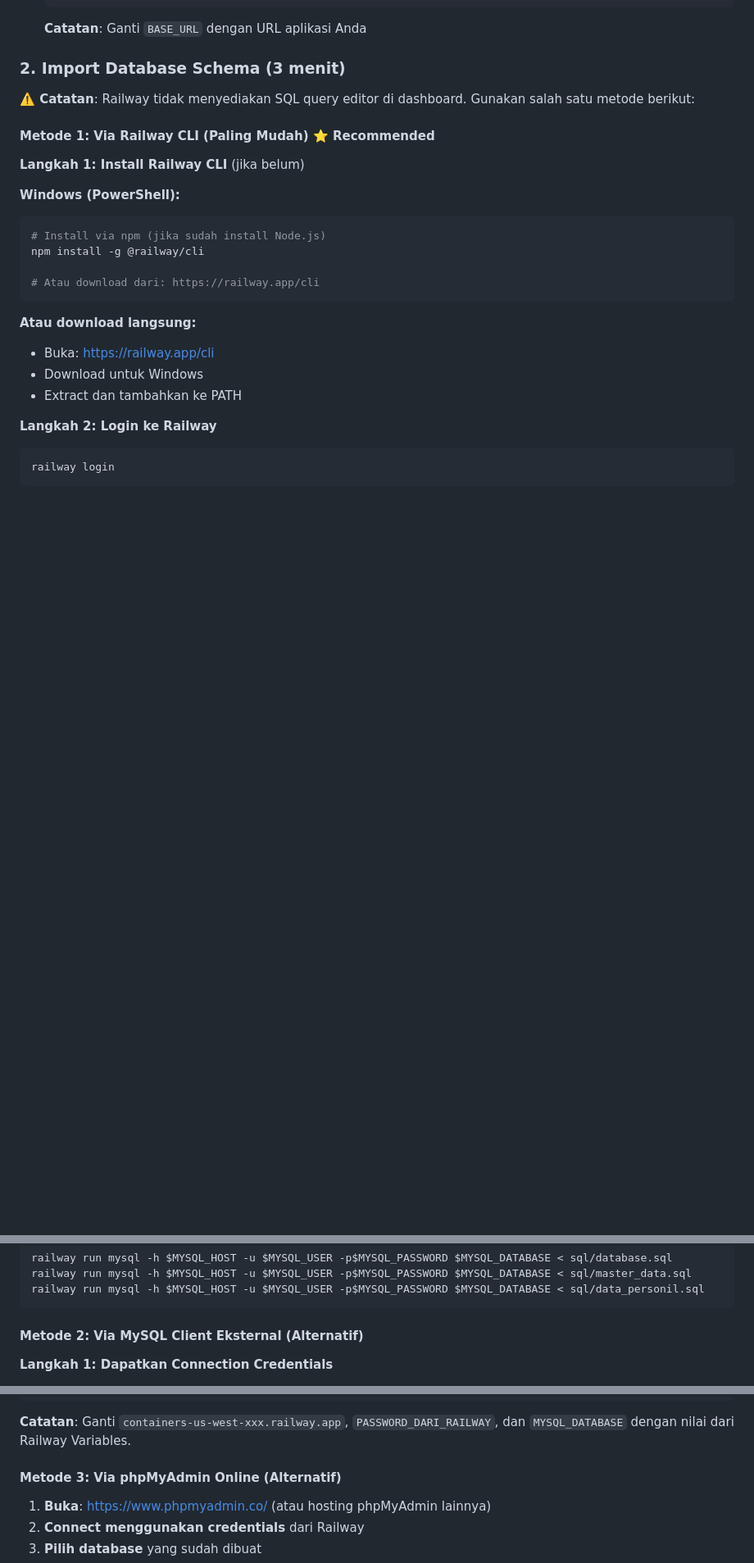
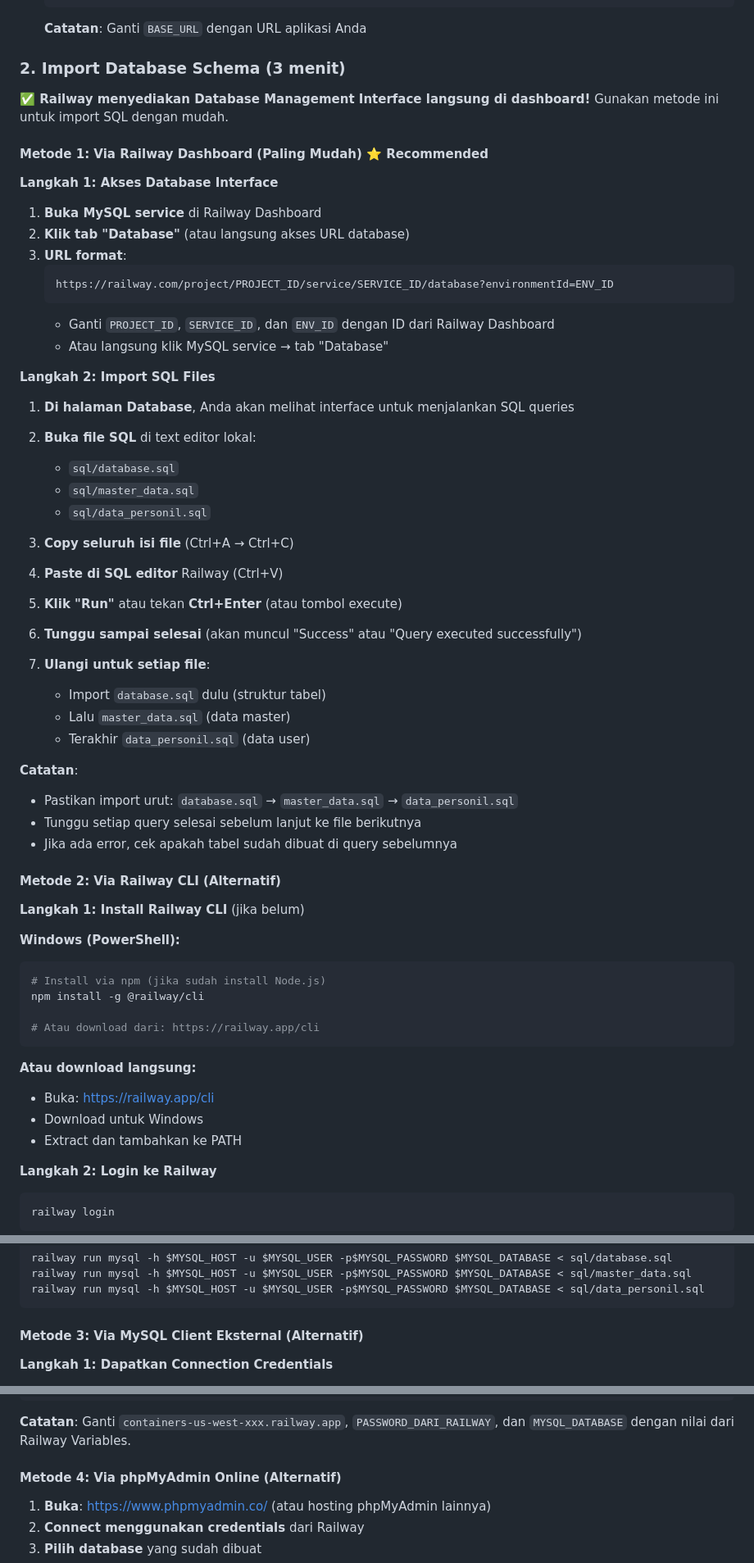
Before and after one commit to 82080038/risk, a Markdown page: RAILWAY_MYSQL_SETUP.md, 3 parts joined by grey strips. Shown: that part at 82% size. GitHub-like rendering; blank space fills up the shorter version.

Commit message:
Update MySQL setup: Railway memiliki Database Management Interface di dashboard

````diff
--- a/RAILWAY_MYSQL_SETUP.md
+++ b/RAILWAY_MYSQL_SETUP.md
@@ -34,9 +34,48 @@ Railway menyediakan MySQL database service. Aplikasi ini **sudah support MySQL**
 
 ### 2. Import Database Schema (3 menit)
 
-**⚠️ Catatan**: Railway tidak menyediakan SQL query editor di dashboard. Gunakan salah satu metode berikut:
+**✅ Railway menyediakan Database Management Interface langsung di dashboard!** Gunakan metode ini untuk import SQL dengan mudah.
 
-#### Metode 1: Via Railway CLI (Paling Mudah) ⭐ Recommended
+#### Metode 1: Via Railway Dashboard (Paling Mudah) ⭐ Recommended
+
+**Langkah 1: Akses Database Interface**
+
+1. **Buka MySQL service** di Railway Dashboard
+2. **Klik tab "Database"** (atau langsung akses URL database)
+3. **URL format**:
+   ```
+   https://railway.com/project/PROJECT_ID/service/SERVICE_ID/database?environmentId=ENV_ID
+   ```
+   - Ganti `PROJECT_ID`, `SERVICE_ID`, dan `ENV_ID` dengan ID dari Railway Dashboard
+   - Atau langsung klik MySQL service → tab "Database"
+
+**Langkah 2: Import SQL Files**
+
+1. **Di halaman Database**, Anda akan melihat interface untuk menjalankan SQL queries
+2. **Buka file SQL** di text editor lokal:
+   - `sql/database.sql`
+   - `sql/master_data.sql`
+   - `sql/data_personil.sql`
+
+3. **Copy seluruh isi file** (Ctrl+A → Ctrl+C)
+
+4. **Paste di SQL editor** Railway (Ctrl+V)
+
+5. **Klik "Run"** atau tekan **Ctrl+Enter** (atau tombol execute)
+
+6. **Tunggu sampai selesai** (akan muncul "Success" atau "Query executed successfully")
+
+7. **Ulangi untuk setiap file**:
+   - Import `database.sql` dulu (struktur tabel)
+   - Lalu `master_data.sql` (data master)
+   - Terakhir `data_personil.sql` (data user)
+
+**Catatan**:
+- Pastikan import urut: `database.sql` → `master_data.sql` → `data_personil.sql`
+- Tunggu setiap query selesai sebelum lanjut ke file berikutnya
+- Jika ada error, cek apakah tabel sudah dibuat di query sebelumnya
+
+#### Metode 2: Via Railway CLI (Alternatif)
 
 **Langkah 1: Install Railway CLI** (jika belum)
 
@@ -89,7 +128,7 @@ railway run mysql -h $MYSQL_HOST -u $MYSQL_USER -p$MYSQL_PASSWORD $MYSQL_DATABAS
 railway run mysql -h $MYSQL_HOST -u $MYSQL_USER -p$MYSQL_PASSWORD $MYSQL_DATABASE < sql/data_personil.sql
 ```
 
-#### Metode 2: Via MySQL Client Eksternal (Alternatif)
+#### Metode 3: Via MySQL Client Eksternal (Alternatif)
 
 **Langkah 1: Dapatkan Connection Credentials**
 
@@ -152,7 +191,7 @@ mysql -h containers-us-west-xxx.railway.app -P 3306 -u root -p"PASSWORD_DARI_RAI
 
 **Catatan**: Ganti `containers-us-west-xxx.railway.app`, `PASSWORD_DARI_RAILWAY`, dan `MYSQL_DATABASE` dengan nilai dari Railway Variables.
 
-#### Metode 3: Via phpMyAdmin Online (Alternatif)
+#### Metode 4: Via phpMyAdmin Online (Alternatif)
 
 1. **Buka**: https://www.phpmyadmin.co/ (atau hosting phpMyAdmin lainnya)
 2. **Connect menggunakan credentials** dari Railway
````
